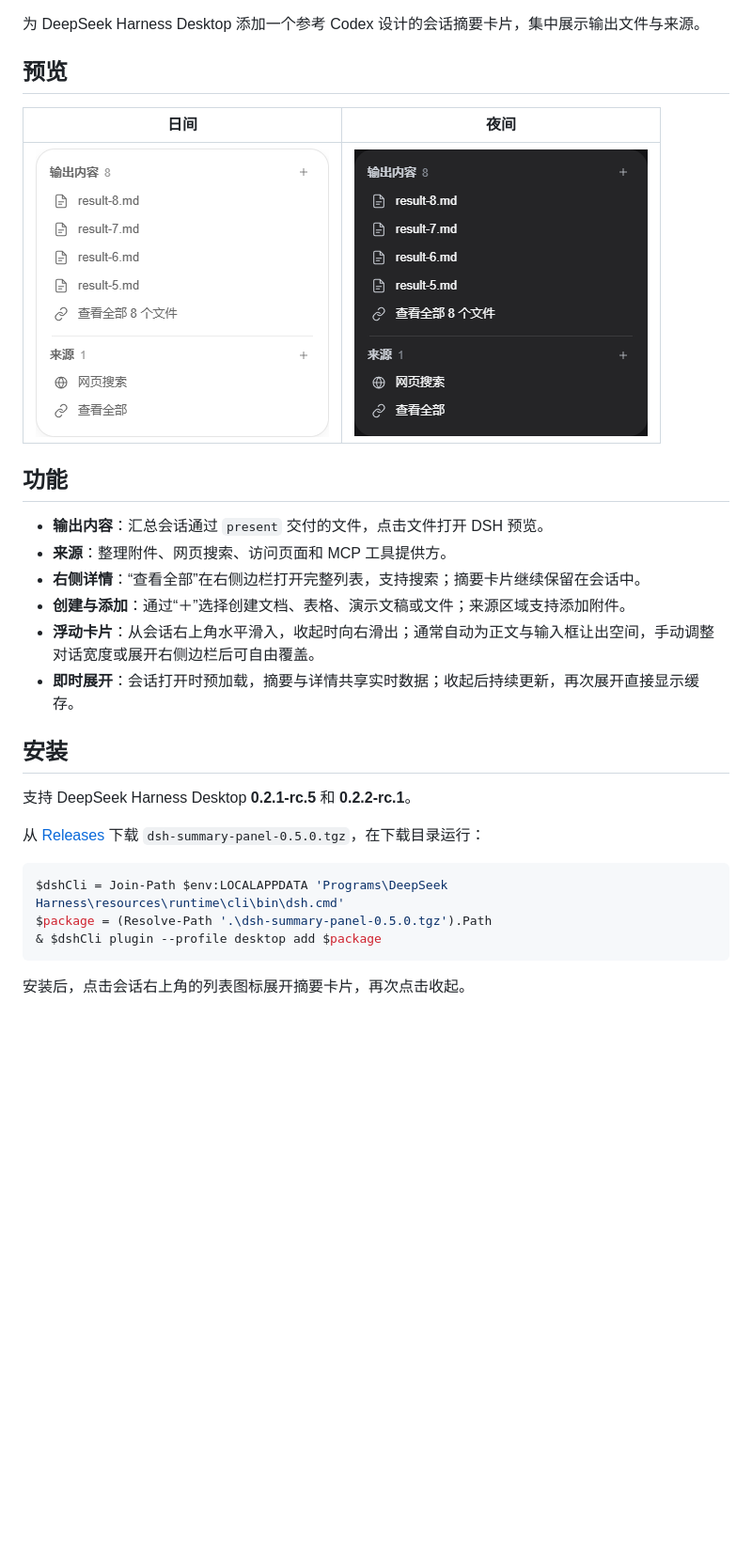
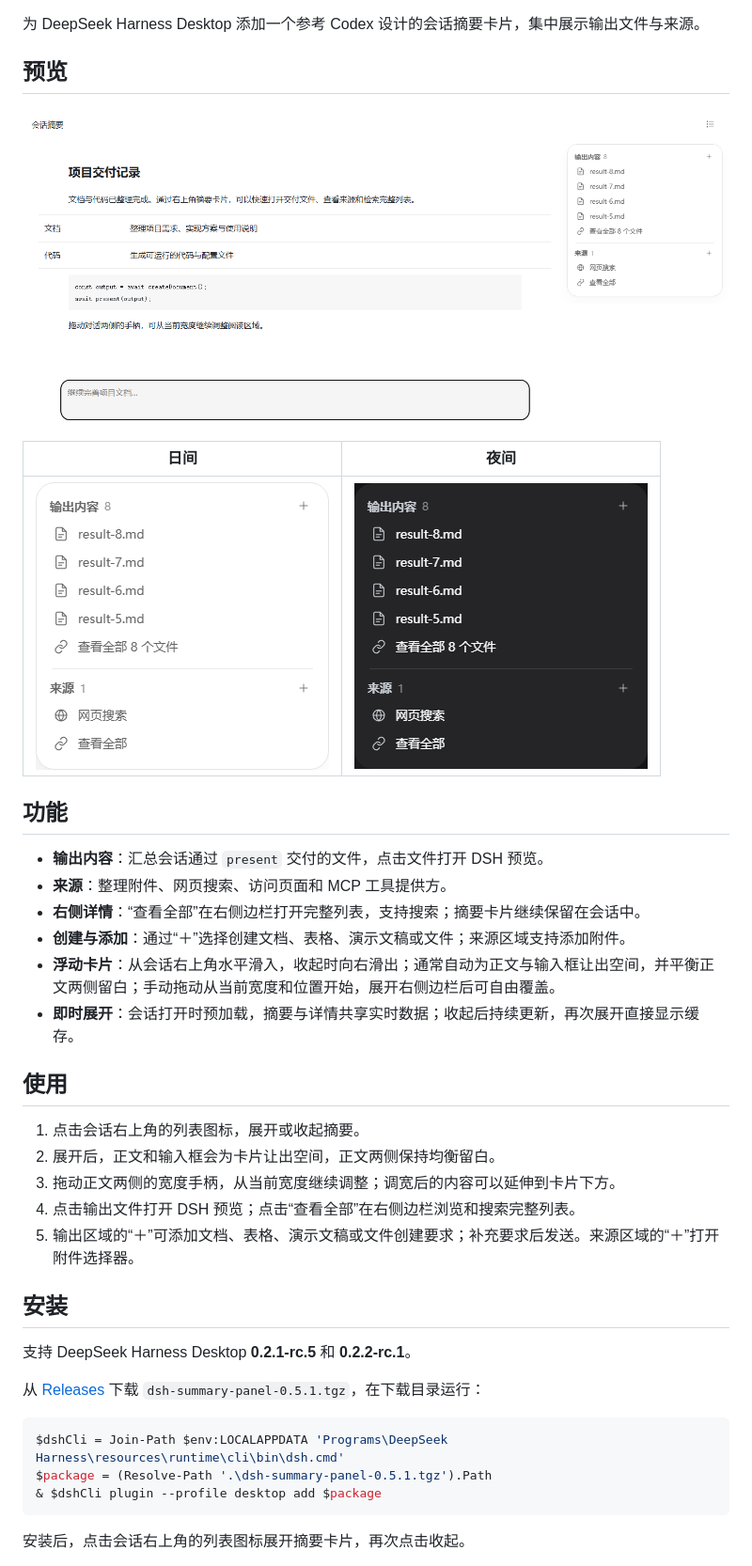
Before and after one commit to Y3X1L2/dsh-summary-panel, a Markdown page: README.md, the part around one of its changes. Shown at 94% size. Rendered like a GitHub page; pictures changed too: docs/images/dark.png, docs/images/layout-light.png (added), docs/images/light.png; blank space fills up the shorter version.

Commit message:
Release v0.5.1 with balanced layout and continuous width dragging

````diff
--- a/README.md
+++ b/README.md
@@ -3,6 +3,8 @@
 为 DeepSeek Harness Desktop 添加一个参考 Codex 设计的会话摘要卡片，集中展示输出文件与来源。
 
 ## 预览
+
+![对话与摘要布局](docs/images/layout-light.png)
 
 | 日间 | 夜间 |
 | --- | --- |
@@ -14,18 +16,26 @@
 - **来源**：整理附件、网页搜索、访问页面和 MCP 工具提供方。
 - **右侧详情**：“查看全部”在右侧边栏打开完整列表，支持搜索；摘要卡片继续保留在会话中。
 - **创建与添加**：通过“＋”选择创建文档、表格、演示文稿或文件；来源区域支持添加附件。
-- **浮动卡片**：从会话右上角水平滑入，收起时向右滑出；通常自动为正文与输入框让出空间，手动调整对话宽度或展开右侧边栏后可自由覆盖。
+- **浮动卡片**：从会话右上角水平滑入，收起时向右滑出；通常自动为正文与输入框让出空间，并平衡正文两侧留白；手动拖动从当前宽度和位置开始，展开右侧边栏后可自由覆盖。
 - **即时展开**：会话打开时预加载，摘要与详情共享实时数据；收起后持续更新，再次展开直接显示缓存。
+
+## 使用
+
+1. 点击会话右上角的列表图标，展开或收起摘要。
+2. 展开后，正文和输入框会为卡片让出空间，正文两侧保持均衡留白。
+3. 拖动正文两侧的宽度手柄，从当前宽度继续调整；调宽后的内容可以延伸到卡片下方。
+4. 点击输出文件打开 DSH 预览；点击“查看全部”在右侧边栏浏览和搜索完整列表。
+5. 输出区域的“＋”可添加文档、表格、演示文稿或文件创建要求；补充要求后发送。来源区域的“＋”打开附件选择器。
 
 ## 安装
 
 支持 DeepSeek Harness Desktop **0.2.1-rc.5** 和 **0.2.2-rc.1**。
 
-从 [Releases](https://github.com/Y3X1L2/dsh-summary-panel/releases/latest) 下载 `dsh-summary-panel-0.5.0.tgz`，在下载目录运行：
+从 [Releases](https://github.com/Y3X1L2/dsh-summary-panel/releases/latest) 下载 `dsh-summary-panel-0.5.1.tgz`，在下载目录运行：
 
 ```powershell
 $dshCli = Join-Path $env:LOCALAPPDATA 'Programs\DeepSeek Harness\resources\runtime\cli\bin\dsh.cmd'
-$package = (Resolve-Path '.\dsh-summary-panel-0.5.0.tgz').Path
+$package = (Resolve-Path '.\dsh-summary-panel-0.5.1.tgz').Path
 & $dshCli plugin --profile desktop add $package
 ```
 
````
Also changed, not shown: other parts of README.md (+2 -2 lines), RELEASE_NOTES.md (+9 -8 lines), 6 other files.
